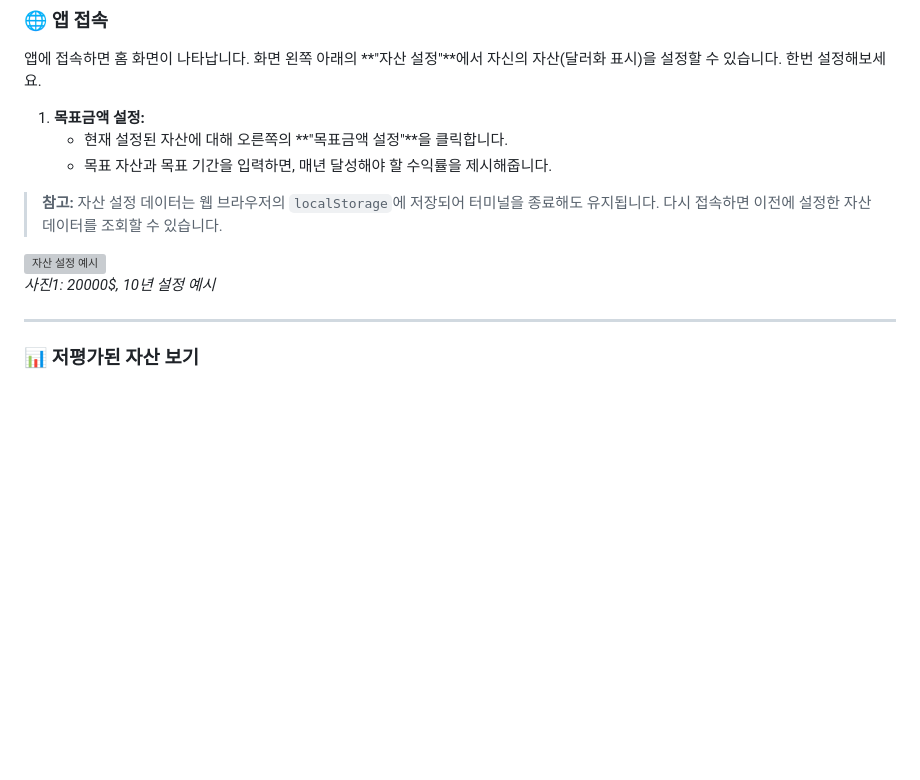
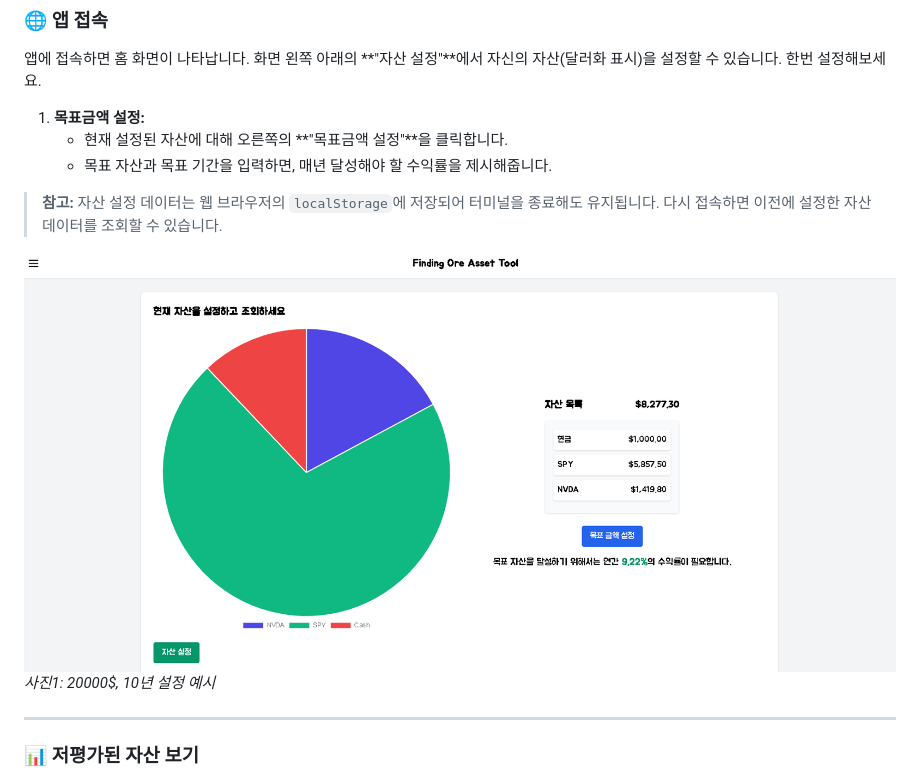
Before and after one commit to ueueuw/FOAT_assetAnalysis, a Markdown page: README.md, the part around the change. GitHub-like rendering; blank space fills up the shorter version; grey boxes are pictures that could not be loaded.

```diff
--- a/README.md
+++ b/README.md
@@ -42,7 +42,7 @@
 
 > **참고:** 자산 설정 데이터는 웹 브라우저의 `localStorage`에 저장되어 터미널을 종료해도 유지됩니다. 다시 접속하면 이전에 설정한 자산 데이터를 조회할 수 있습니다.
 
-![자산 설정 예시](images/1.png)
+![자산 설정 예시](image/1.png)
 *사진1: 20000$, 10년 설정 예시*
 
 ---
```
